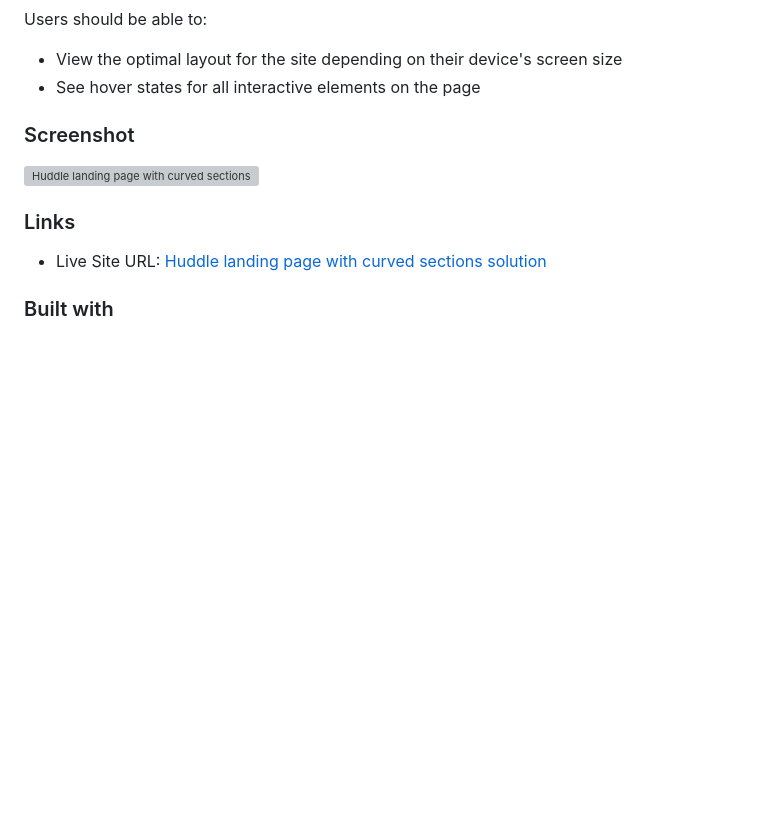
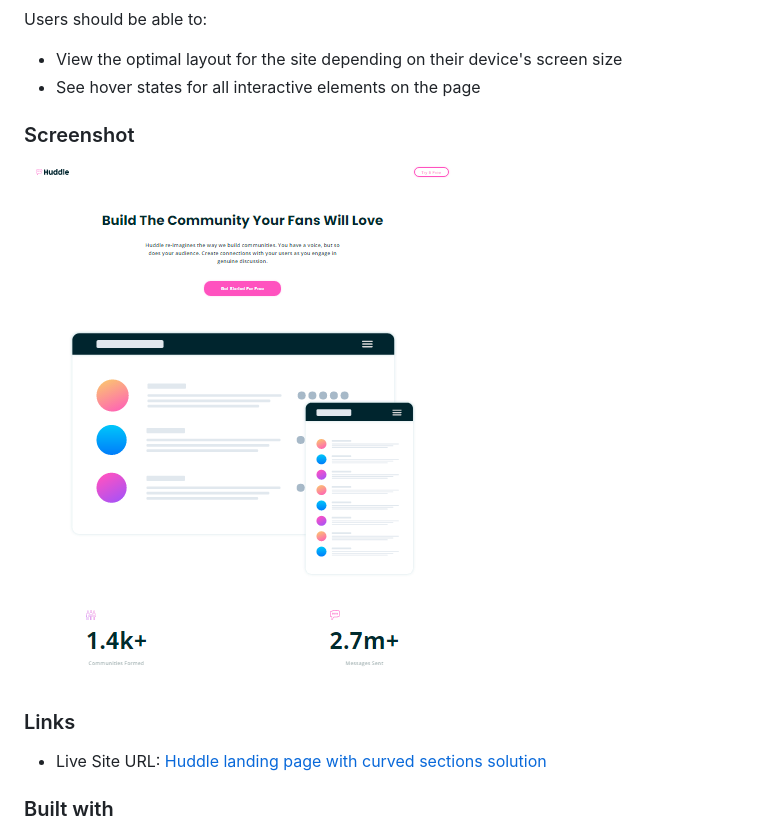
Before and after one commit to boymelvs/huddle-landing-page-with-curved-sections-master, a Markdown page: README.md, the part around the change. Rendered like a GitHub page; pictures changed too: design/desktop-preview.png (added); blank space fills up the shorter version; grey boxes are pictures that could not be loaded.

```diff
--- a/README.md
+++ b/README.md
@@ -26,7 +26,7 @@ Users should be able to:
 
 ### Screenshot
 
-![Huddle landing page with curved sections solution](./design/desktop-preview.jpeg)
+![Huddle landing page with curved sections solution](./design/desktop-preview.png)
 
 ### Links
 
```
